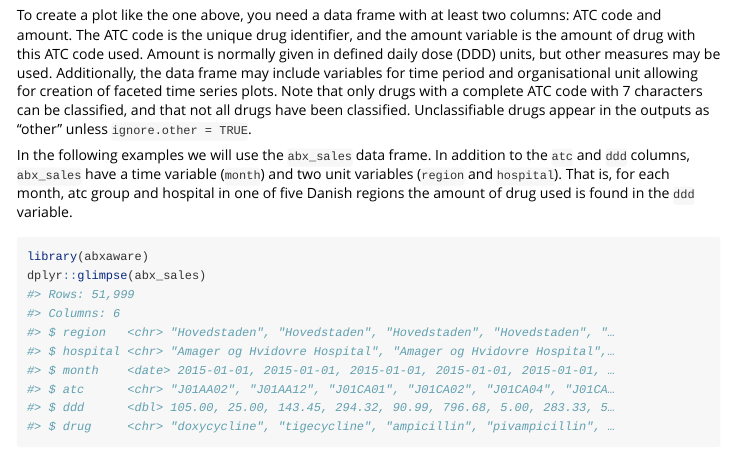
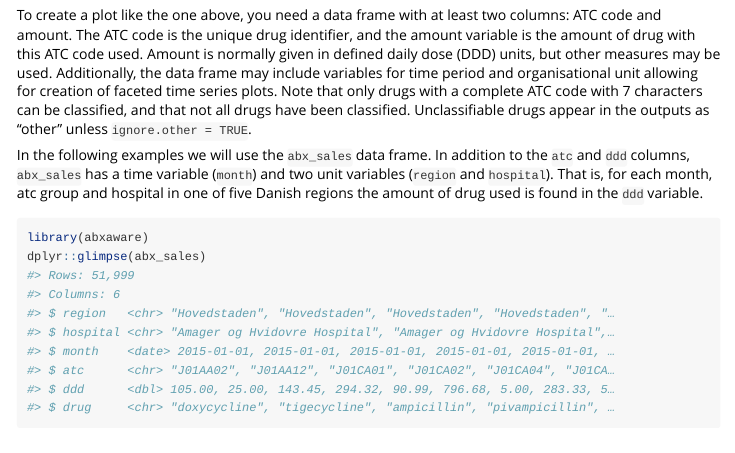
Before and after one commit to anhoej/abxaware, an R Markdown document (vignettes/abxaware.Rmd): the page in a window 1100 px wide, from 960 px down. Rendered offline with R 4.5, knitr and Pandoc, with nearby package versions; common packages that the code uses without loading them are loaded.

Commit message:
Fix typo.

````diff
--- a/vignettes/abxaware.Rmd
+++ b/vignettes/abxaware.Rmd
@@ -63,7 +63,7 @@ To create a plot like the one above, you need a data frame with at least two col
 
 <!-- `abxaware` contains two example data frames: `abx_sales` and `abx_days`. See the help pages for details. -->
 
-In the following examples we will use the `abx_sales` data frame. In addition to the `atc` and `ddd` columns, `abx_sales` have a time variable (`month`) and two unit variables (`region` and `hospital`). That is, for each month, atc group and hospital in one of five Danish regions the amount of drug used is found in the `ddd` variable.
+In the following examples we will use the `abx_sales` data frame. In addition to the `atc` and `ddd` columns, `abx_sales` has a time variable (`month`) and two unit variables (`region` and `hospital`). That is, for each month, atc group and hospital in one of five Danish regions the amount of drug used is found in the `ddd` variable.
 
 ```{r}
 library(abxaware)
````
